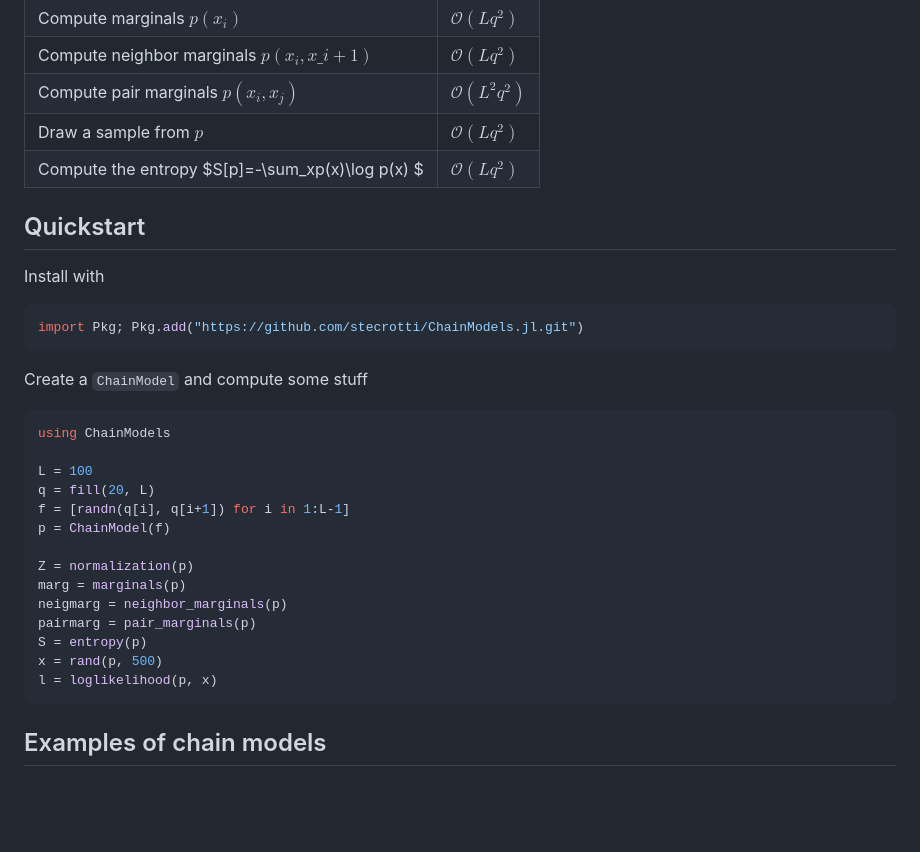
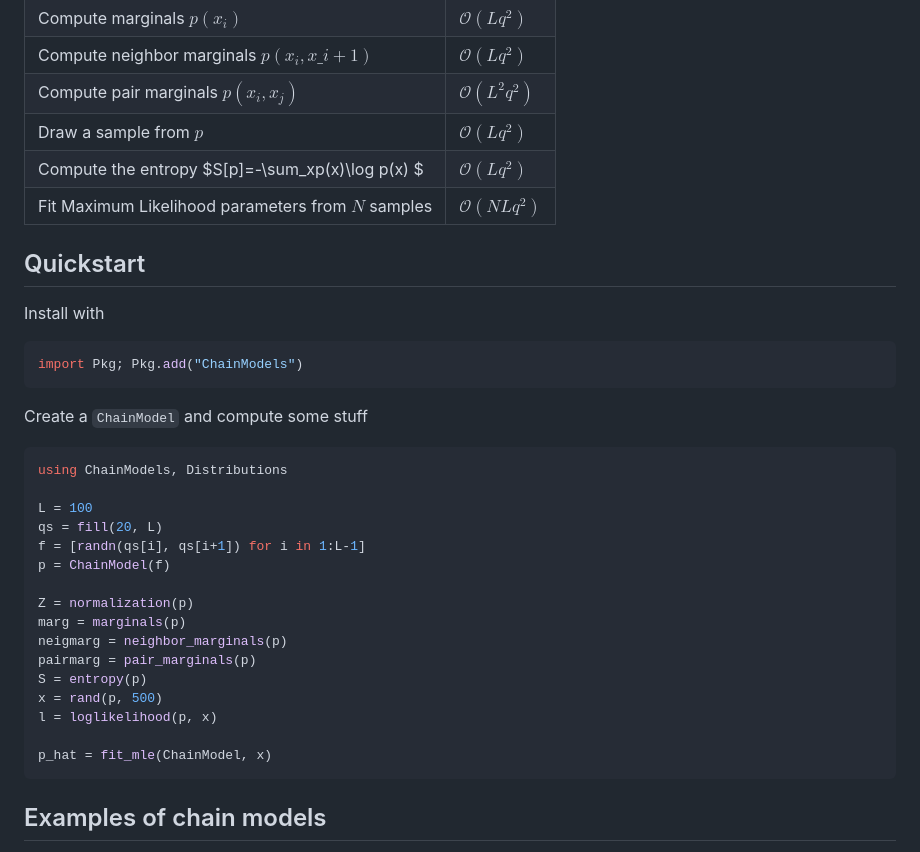
Before and after one commit to stecrotti/ChainModels.jl, a Markdown page: docs/src/index.md, the part around the change. Drawn GitHub-style; blank space fills up the shorter version.

````diff
--- a/docs/src/index.md
+++ b/docs/src/index.md
@@ -26,23 +26,24 @@ For a chain of length $L$ with variables taking one of $q$ values, the following
 | Compute pair marginals $p(x_i,x_j)$     |  $\mathcal O (L^2q^2)$ |
 | Draw a sample from $p$     |  $\mathcal O (Lq^2)$ |
 | Compute the entropy $S[p]=-\sum_xp(x)\log p(x) $     |  $\mathcal O (Lq^2)$ |
+| Fit Maximum Likelihood parameters from $N$ samples   |      $\mathcal O (NLq^2)$       |
 
 ## Quickstart
 
 Install with
 
 ```julia
-import Pkg; Pkg.add("https://github.com/stecrotti/ChainModels.jl.git")
+import Pkg; Pkg.add("ChainModels")
 ```
 
 Create a `ChainModel` and compute some stuff
 
 ```julia
-using ChainModels
+using ChainModels, Distributions
 
 L = 100
-q = fill(20, L)
-f = [randn(q[i], q[i+1]) for i in 1:L-1]
+qs = fill(20, L)
+f = [randn(qs[i], qs[i+1]) for i in 1:L-1]
 p = ChainModel(f)
 
 Z = normalization(p)
@@ -52,6 +53,8 @@ pairmarg = pair_marginals(p)
 S = entropy(p)
 x = rand(p, 500)
 l = loglikelihood(p, x)
+
+p_hat = fit_mle(ChainModel, x)
 ```
 
 ## Examples of chain models
````
Also changed, not shown: README.md (+2 -2 lines).
